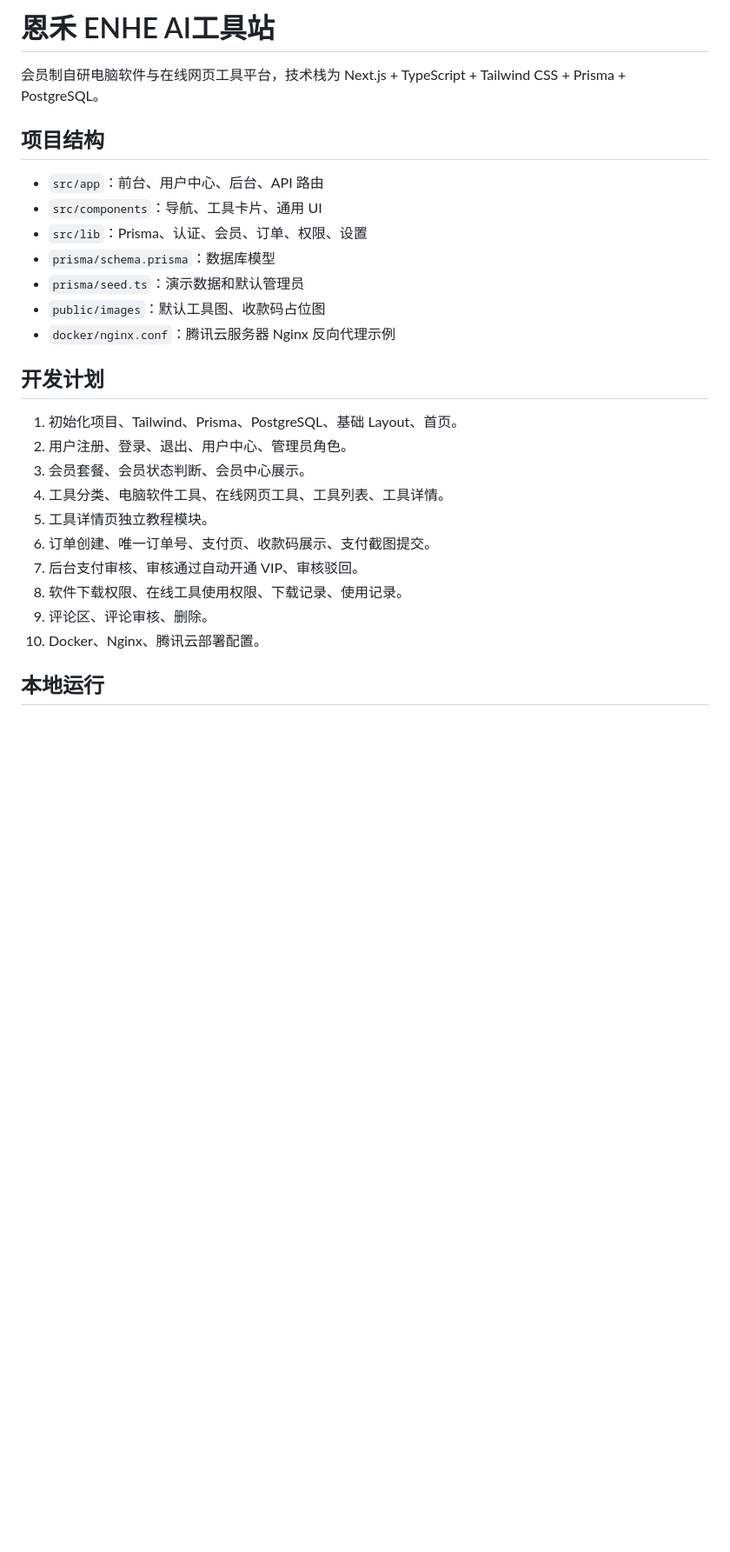
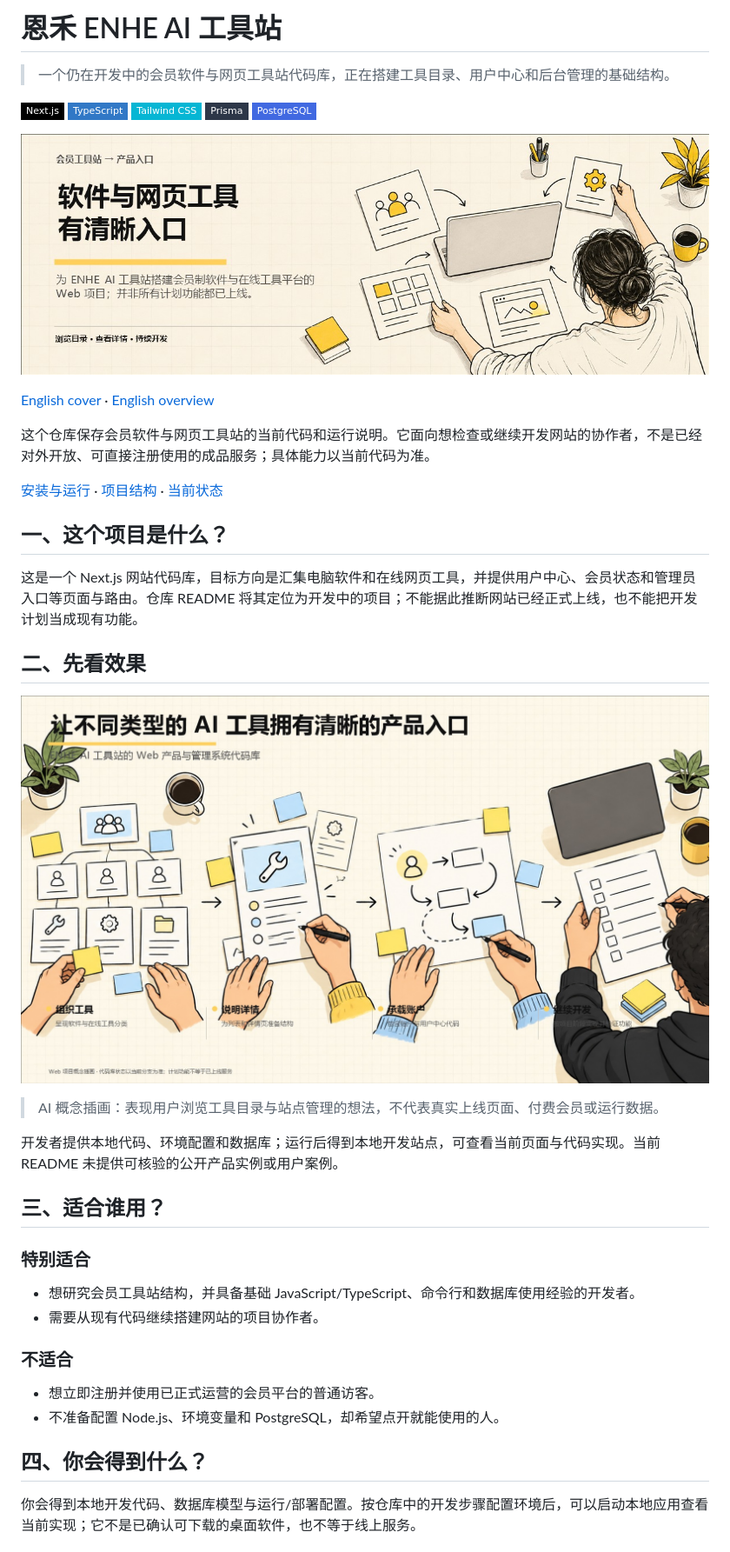
Before and after one commit to yangjing6213-dev/enhe-ai-tools, a Markdown page: README.md, the part around one of its changes. Shown at 87% size. Rendered like a GitHub page; pictures changed too: assets/portfolio-promo-2026-11-02/cover-zh.jpg (added), assets/portfolio-promo-2026-11-02/overview-zh.jpg (added); badges without logos; blank space fills up the shorter version.

````diff
--- a/README.md
+++ b/README.md
@@ -1,30 +1,41 @@
-# 恩禾 ENHE AI工具站
+# 恩禾 ENHE AI 工具站
 
-会员制自研电脑软件与在线网页工具平台，技术栈为 Next.js + TypeScript + Tailwind CSS + Prisma + PostgreSQL。
+> 一个仍在开发中的会员软件与网页工具站代码库，正在搭建工具目录、用户中心和后台管理的基础结构。
 
-## 项目结构
+![Next.js](https://img.shields.io/badge/Next.js-000000?style=flat-square&logo=nextdotjs&logoColor=white) ![TypeScript](https://img.shields.io/badge/TypeScript-3178C6?style=flat-square&logo=typescript&logoColor=white) ![Tailwind CSS](https://img.shields.io/badge/Tailwind%20CSS-06B6D4?style=flat-square&logo=tailwindcss&logoColor=white) ![Prisma](https://img.shields.io/badge/Prisma-2D3748?style=flat-square&logo=prisma&logoColor=white) ![PostgreSQL](https://img.shields.io/badge/PostgreSQL-4169E1?style=flat-square&logo=postgresql&logoColor=white)
 
-- `src/app`：前台、用户中心、后台、API 路由
-- `src/components`：导航、工具卡片、通用 UI
-- `src/lib`：Prisma、认证、会员、订单、权限、设置
-- `prisma/schema.prisma`：数据库模型
-- `prisma/seed.ts`：演示数据和默认管理员
-- `public/images`：默认工具图、收款码占位图
-- `docker/nginx.conf`：腾讯云服务器 Nginx 反向代理示例
 
-## 开发计划
+![恩禾 ENHE AI 工具站项目封面](assets/portfolio-promo-2026-11-02/cover-zh.jpg)
 
-1. 初始化项目、Tailwind、Prisma、PostgreSQL、基础 Layout、首页。
-2. 用户注册、登录、退出、用户中心、管理员角色。
-3. 会员套餐、会员状态判断、会员中心展示。
-4. 工具分类、电脑软件工具、在线网页工具、工具列表、工具详情。
-5. 工具详情页独立教程模块。
-6. 订单创建、唯一订单号、支付页、收款码展示、支付截图提交。
-7. 后台支付审核、审核通过自动开通 VIP、审核驳回。
-8. 软件下载权限、在线工具使用权限、下载记录、使用记录。
-9. 评论区、评论审核、删除。
-10. Docker、Nginx、腾讯云部署配置。
+[English cover](assets/portfolio-promo-2026-11-02/cover-en.jpg) · [English overview](assets/portfolio-promo-2026-11-02/overview-en.jpg)
 
-## 本地运行
+这个仓库保存会员软件与网页工具站的当前代码和运行说明。它面向想检查或继续开发网站的协作者，不是已经对外开放、可直接注册使用的成品服务；具体能力以当前代码为准。
 
-```bash
+[安装与运行](#六安装与快速开始) · [项目结构](#九项目目录结构) · [当前状态](#十一版本说明)
+
+## 一、这个项目是什么？
+
+这是一个 Next.js 网站代码库，目标方向是汇集电脑软件和在线网页工具，并提供用户中心、会员状态和管理员入口等页面与路由。仓库 README 将其定位为开发中的项目；不能据此推断网站已经正式上线，也不能把开发计划当成现有功能。
+
+## 二、先看效果
+
+![会员软件与网页工具站概念流程图](assets/portfolio-promo-2026-11-02/overview-zh.jpg)
+
+> AI 概念插画：表现用户浏览工具目录与站点管理的想法，不代表真实上线页面、付费会员或运行数据。
+
+开发者提供本地代码、环境配置和数据库；运行后得到本地开发站点，可查看当前页面与代码实现。当前 README 未提供可核验的公开产品实例或用户案例。
+
+## 三、适合谁用？
+
+### 特别适合
+- 想研究会员工具站结构，并具备基础 JavaScript/TypeScript、命令行和数据库使用经验的开发者。
+- 需要从现有代码继续搭建网站的项目协作者。
+
+### 不适合
+- 想立即注册并使用已正式运营的会员平台的普通访客。
+- 不准备配置 Node.js、环境变量和 PostgreSQL，却希望点开就能使用的人。
+
+## 四、你会得到什么？
+
+你会得到本地开发代码、数据库模型与运行/部署配置。按仓库中的开发步骤配置环境后，可以启动本地应用查看当前实现；它不是已确认可下载的桌面软件，也不等于线上服务。
+
````
Also changed, not shown: other parts of README.md (+68 -15 lines), assets/portfolio-promo-2026-11-02/cover-en.jpg (added), assets/portfolio-promo-2026-11-02/overview-en.jpg (added).
